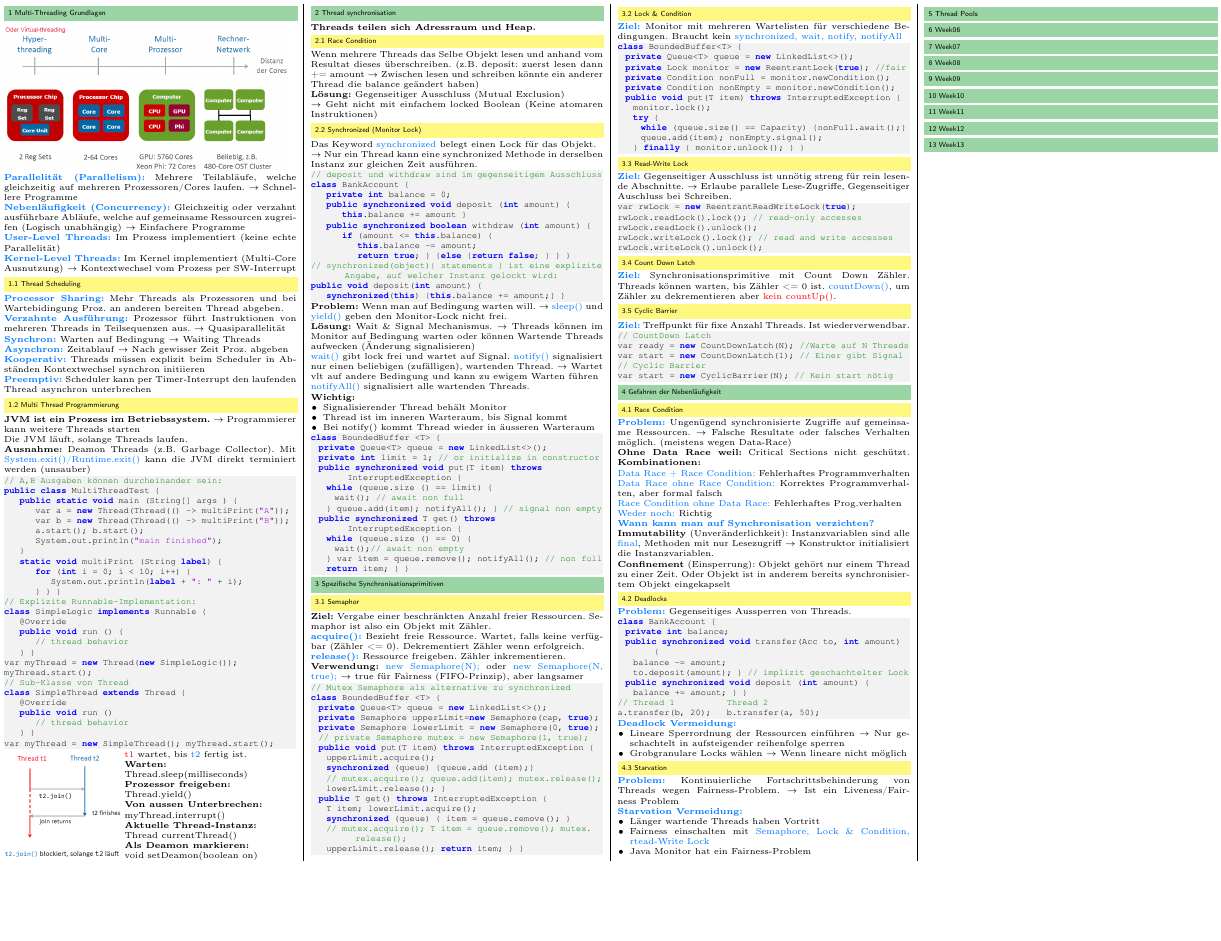
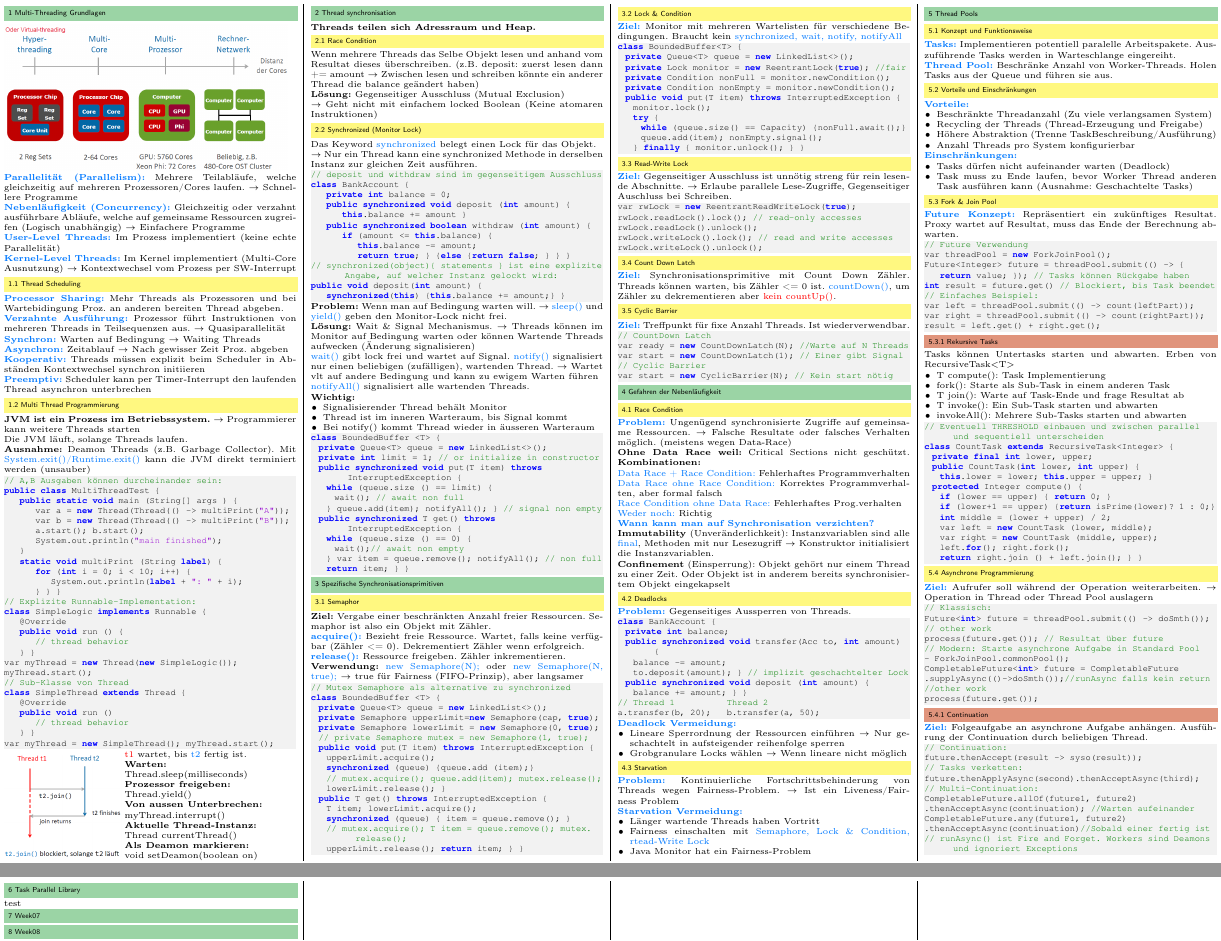
Before and after one commit to JSchltggr/ParProg_Zusammenfassung, a LaTeX document (src/main.tex, which reads src/content/week05.tex, src/content/week06.tex): part of the page before the commit and two parts of pages 1 and 2 of 2 after it, the two joined at a grey line, cut so that both start at the same text, the shorter picture padded with empty space. Compiled offline with pdfLaTeX.

Commit message:
worked on week05.tex

```diff
--- a/src/content/week05.tex
+++ b/src/content/week05.tex
@@ -2,3 +2,87 @@
 %! Date = 14/06/2021
 
 \section{Thread Pools}
+\subsection{Konzept und Funktionsweise}
+\textcolor{b}{\textbf{Tasks:}} Implementieren potentiell paralelle Arbeitspakete. Auszuführende Tasks werden in Warteschlange eingereiht.\\
+\textcolor{b}{\textbf{Thread Pool:}} Beschränke Anzahl von Worker-Threads. Holen Tasks aus der Queue und führen sie aus.
+\subsection{Vorteile und Einschränkungen}
+\textcolor{b}{\textbf{Vorteile:}}
+\begin{itemize}[topsep=0pt, leftmargin=3mm]
+    \setlength\itemsep{-0.3em}
+    \item Beschränkte Threadanzahl (Zu viele verlangsamen System)
+    \item Recycling der Threads (Thread-Erzeugung und Freigabe)
+    \item Höhere Abstraktion (Trenne TaskBeschreibung/Ausführung)
+    \item Anzahl Threads pro System konfigurierbar
+\end{itemize}
+\textcolor{b}{\textbf{Einschränkungen:}}
+\begin{itemize}[topsep=0pt, leftmargin=3mm]
+    \setlength\itemsep{-0.3em}
+    \item Tasks dürfen nicht aufeinander warten (Deadlock)
+    \item Task muss zu Ende laufen, bevor Worker Thread anderen Task ausführen kann (Ausnahme: Geschachtelte Tasks)
+\end{itemize}
+\subsection{Fork \& Join Pool}
+\textcolor{b}{\textbf{Future Konzept:}} Repräsentiert ein zukünftiges Resultat. Proxy wartet auf Resultat, muss das Ende der Berechnung abwarten.
+\begin{lstlisting}
+// Future Verwendung
+var threadPool = new ForkJoinPool();
+Future<Integer> future = threadPool.submit(() -> {
+    return value; }); // Tasks können Rückgabe haben
+int result = future.get() // Blockiert, bis Task beendet
+// Einfaches Beispiel:
+var left = threadPool.submit(() -> count(leftPart));
+var right = threadPool.submit(() -> count(rightPart));
+result = left.get() + right.get();
+\end{lstlisting}
+\subsubsection{Rekursive Tasks}
+Tasks können Untertasks starten und abwarten. Erben von RecursiveTask$<$T$>$
+\begin{itemize}[topsep=0pt, leftmargin=3mm]
+    \setlength\itemsep{-0.3em}
+    \item T compute(): Task Implementierung
+    \item fork(): Starte als Sub-Task in einem anderen Task
+    \item T join(): Warte auf Task-Ende und frage Resultat ab
+    \item T invoke(): Ein Sub-Task starten und abwarten
+    \item invokeAll(): Mehrere Sub-Tasks starten und abwarten
+\end{itemize}
+\begin{lstlisting}
+// Eventuell THRESHOLD einbauen und zwischen parallel und sequentiell unterscheiden
+class CountTask extends RecursiveTask<Integer> {
+  private final int lower, upper;
+  public CountTask(int lower, int upper) {
+    this.lower = lower; this.upper = upper; }
+  protected Integer compute() {
+    if (lower == upper) { return 0; }
+    if (lower+1 == upper) {return isPrime(lower)? 1 : 0;}
+    int middle = (lower + upper) / 2;
+    var left = new CountTask (lower, middle);
+    var right = new CountTask (middle, upper);
+    left.for(); right.fork();
+    return right.join () + left.join(); } }
+\end{lstlisting}
+\subsection{Asynchrone Programmierung}
+\textcolor{b}{\textbf{Ziel:}} Aufrufer soll während der Operation weiterarbeiten. $\rightarrow$ Operation in Thread oder Thread Pool auslagern
+\begin{lstlisting}
+// Klassisch:
+Future<int> future = threadPool.submit(() -> doSmth());
+// other work
+process(future.get()); // Resultat über future
+// Modern: Starte asynchrone Aufgabe in Standard Pool
+- ForkJoinPool.commonPool();
+CompletableFuture<int> future = CompletableFuture
+.supplyAsync(()->doSmth());//runAsync falls kein return
+//other work
+process(future.get());
+\end{lstlisting}
+\subsubsection{Continuation}
+\textcolor{b}{\textbf{Ziel:}} Folgeaufgabe an asynchrone Aufgabe anhängen. Ausführung der Continuation durch beliebigen Thread.
+\begin{lstlisting}
+// Continuation:
+future.thenAccept(result -> syso(result));
+// Tasks verketten:
+future.thenApplyAsync(second).thenAcceptAsync(third);
+// Multi-Continuation:
+CompletableFuture.allOf(future1, future2)
+.thenAcceptAsync(continuation); //Warten aufeinander
+CompletableFuture.any(future1, future2)
+.thenAcceptAsync(continuation)//Sobald einer fertig ist
+// runAsync() ist Fire and Forget. Workers sind Deamons und ignoriert Exceptions
+\end{lstlisting}
--- a/src/content/week06.tex
+++ b/src/content/week06.tex
@@ -1,4 +1,5 @@
 %! Author = joels
 %! Date = 14/06/2021
 
-\section{Week06}
+\section{Task Parallel Library}
+test
```
Also changed, not shown: out/main.pdf.
